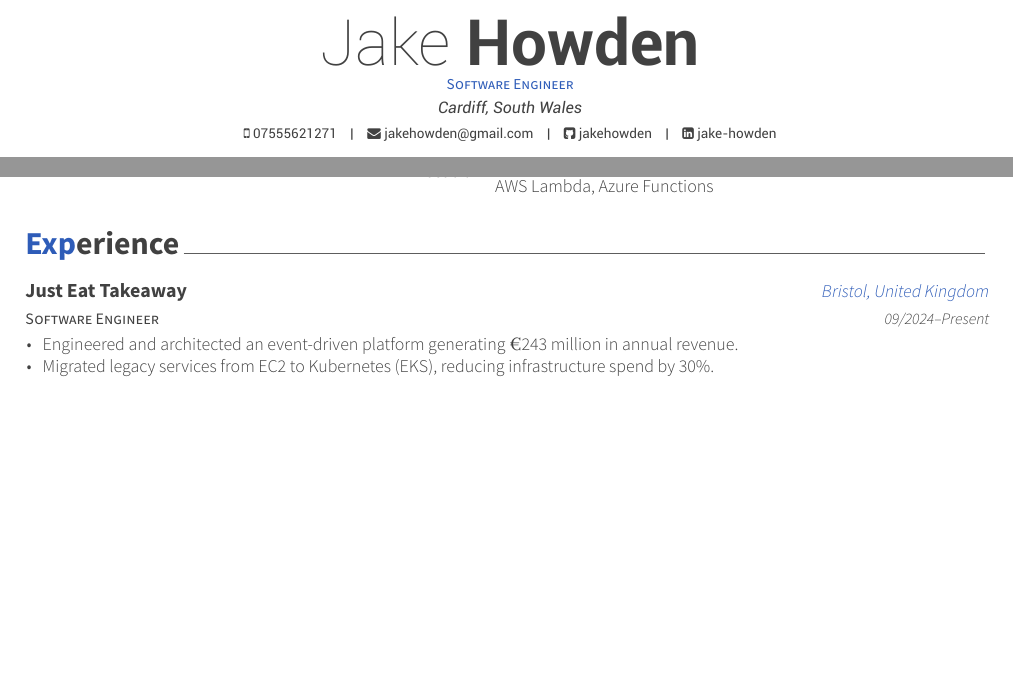
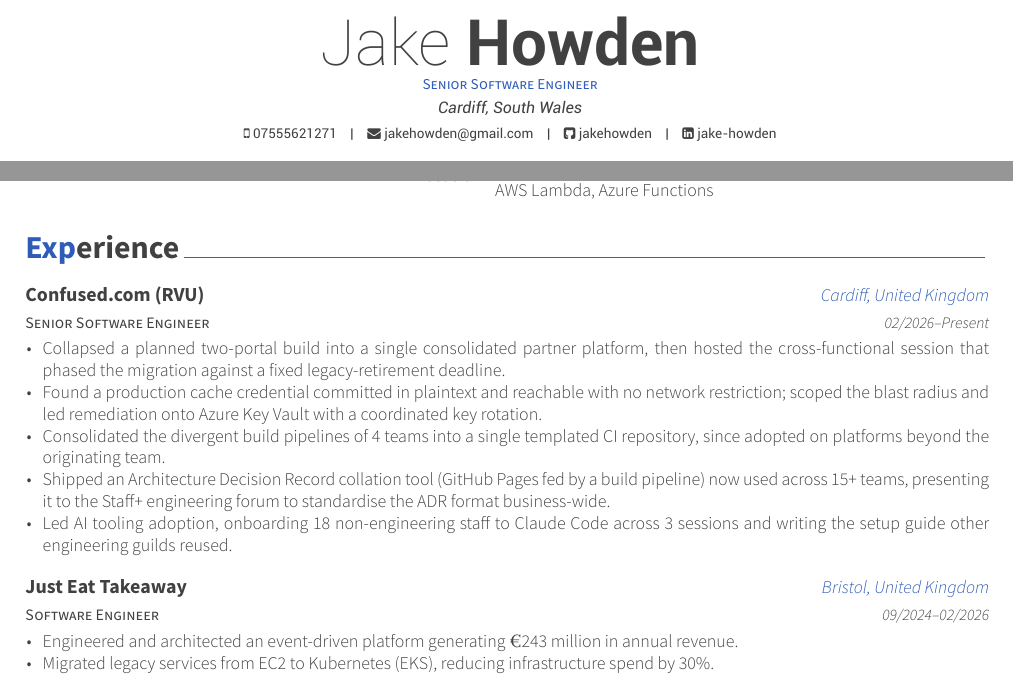
Before and after one commit to jakehowden/CV, a LaTeX CV (resume_cv.tex, which reads cv-sections/experience.tex): two parts of the page before the commit and two parts of page 1 of 2 after it, joined at a grey line, cut so that both start at the same text, the shorter picture padded with empty space. Compiled offline with XeLaTeX.

Commit message:
Add Confused.com experience section
Add a Senior Software Engineer entry for Confused.com (RVU),
02/2026-Present, with quantified bullets covering portal
consolidation, a production credential remediation, a shared CI
pipeline, an org-wide ADR tool, and AI tooling enablement.

Cap the Just Eat Takeaway entry at 02/2026, correct the header
position to Senior Software Engineer, and rebuild the PDF.

Co-Authored-By: Claude Opus 5 <noreply@anthropic.com>
Claude-Session: https://claude.ai/code/session_01VM1z8aENK6FjPUwYCkdUah

```diff
--- a/cv-sections/experience.tex
+++ b/cv-sections/experience.tex
@@ -12,12 +12,30 @@
 
 %------------------------------------------------
 
+% Senior Software Engineer - Confused.com
+\cventry%
+  {Senior Software Engineer} % Job title
+  {Confused.com (RVU)} % Company
+  {Cardiff, United Kingdom} % Location
+  {02/2026--Present} % Date
+  {
+    \begin{cvitems}
+      \item Collapsed a planned two-portal build into a single consolidated partner platform, then hosted the cross-functional session that phased the migration against a fixed legacy-retirement deadline.
+      \item Found a production cache credential committed in plaintext and reachable with no network restriction; scoped the blast radius and led remediation onto Azure Key Vault with a coordinated key rotation.
+      \item Consolidated the divergent build pipelines of 4 teams into a single templated CI repository, since adopted on platforms beyond the originating team.
+      \item Shipped an Architecture Decision Record collation tool (GitHub Pages fed by a build pipeline) now used across 15+ teams, presenting it to the Staff+ engineering forum to standardise the ADR format business-wide.
+      \item Led AI tooling adoption, onboarding 18 non-engineering staff to Claude Code across 3 sessions and writing the setup guide other engineering guilds reused.
+    \end{cvitems}
+  }
+
+%------------------------------------------------
+
 % Software Engineer - Just Eat Takeaway
 \cventry%
   {Software Engineer} % Job title
   {Just Eat Takeaway} % Company
   {Bristol, United Kingdom} % Location
-  {09/2024--Present} % Date
+  {09/2024--02/2026} % Date
   {
     \begin{cvitems}
       \item Engineered and architected an event-driven platform generating $\euro$243 million in annual revenue.
--- a/resume_cv.tex
+++ b/resume_cv.tex
@@ -37,7 +37,7 @@
 \github{jakehowden}
 \linkedin{jake-howden}
 
-\position{Software Engineer}
+\position{Senior Software Engineer}
 \quote{Cloud-native .NET engineer with 7+ years designing event-driven platforms on AWS and Azure. I have tackled a range of problems, worked with cross-functional teams, and engineered features that improve customer experience and revenue metrics.}
 
 \makecvfooter{}{Jake Howden~~~·~~~CV}{\thepage}
```
Also changed, not shown: resume_cv.pdf.
